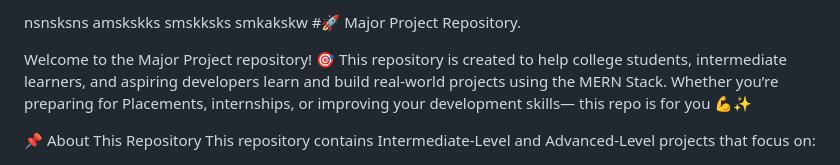
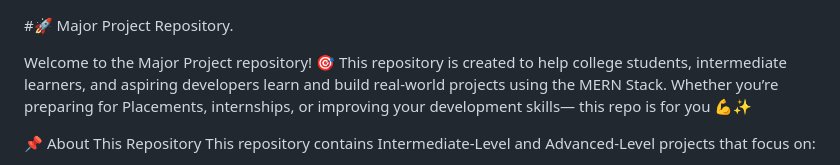
Before and after one commit to Harshvardhan8922/Major_Project, a Markdown page: Readme.md, the part around the change. Rendered like a GitHub page.

Commit message:
Clean up README by removing placeholder content
Removed placeholder text from the README file.

```diff
--- a/Readme.md
+++ b/Readme.md
@@ -1,7 +1,3 @@
-nsnsksns
-amskskks
-smskksks
-smkakskw
 #🚀 Major Project Repository.
 
 Welcome to the Major Project repository! 🎯
```
